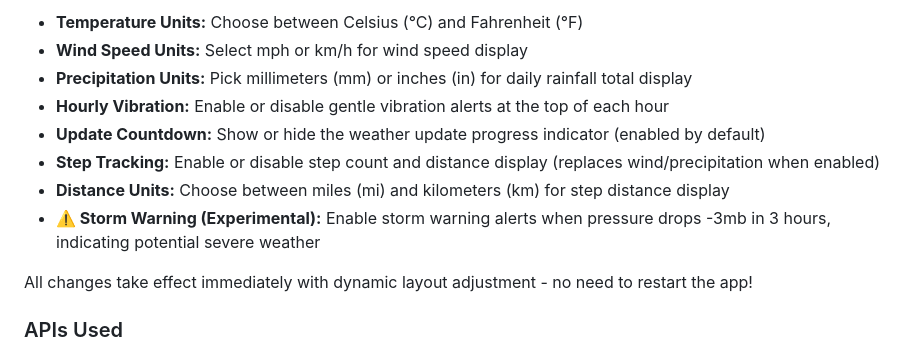
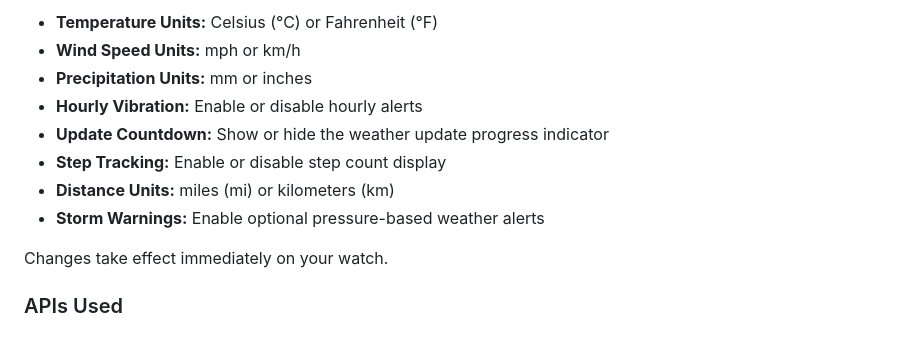
Before and after one commit to digitalurban/just-weather-pebble-watchface, a Markdown page: README.md, the part around the change printed below. Drawn GitHub-style.

```diff
--- a/README.md
+++ b/README.md
@@ -141,14 +89,14 @@ Access the settings page through your Pebble app or by long-pressing the select
 
-* **Temperature Units:** Choose between Celsius (°C) and Fahrenheit (°F)
-* **Wind Speed Units:** Select mph or km/h for wind speed display
-* **Precipitation Units:** Pick millimeters (mm) or inches (in) for daily rainfall total display
-* **Hourly Vibration:** Enable or disable gentle vibration alerts at the top of each hour
-* **Update Countdown:** Show or hide the weather update progress indicator (enabled by default)
-* **Step Tracking:** Enable or disable step count and distance display (replaces wind/precipitation when enabled)
-* **Distance Units:** Choose between miles (mi) and kilometers (km) for step distance display
-* **⚠️ Storm Warning (Experimental):** Enable storm warning alerts when pressure drops -3mb in 3 hours, indicating potential severe weather
+* **Temperature Units:** Celsius (°C) or Fahrenheit (°F)
+* **Wind Speed Units:** mph or km/h
+* **Precipitation Units:** mm or inches
+* **Hourly Vibration:** Enable or disable hourly alerts
+* **Update Countdown:** Show or hide the weather update progress indicator
+* **Step Tracking:** Enable or disable step count display
+* **Distance Units:** miles (mi) or kilometers (km)
+* **Storm Warnings:** Enable optional pressure-based weather alerts
 
-All changes take effect immediately with dynamic layout adjustment - no need to restart the app!
+Changes take effect immediately on your watch.
 
 ### APIs Used
 
```
Also changed, not shown: other parts of README.md (+49 -101 lines).
